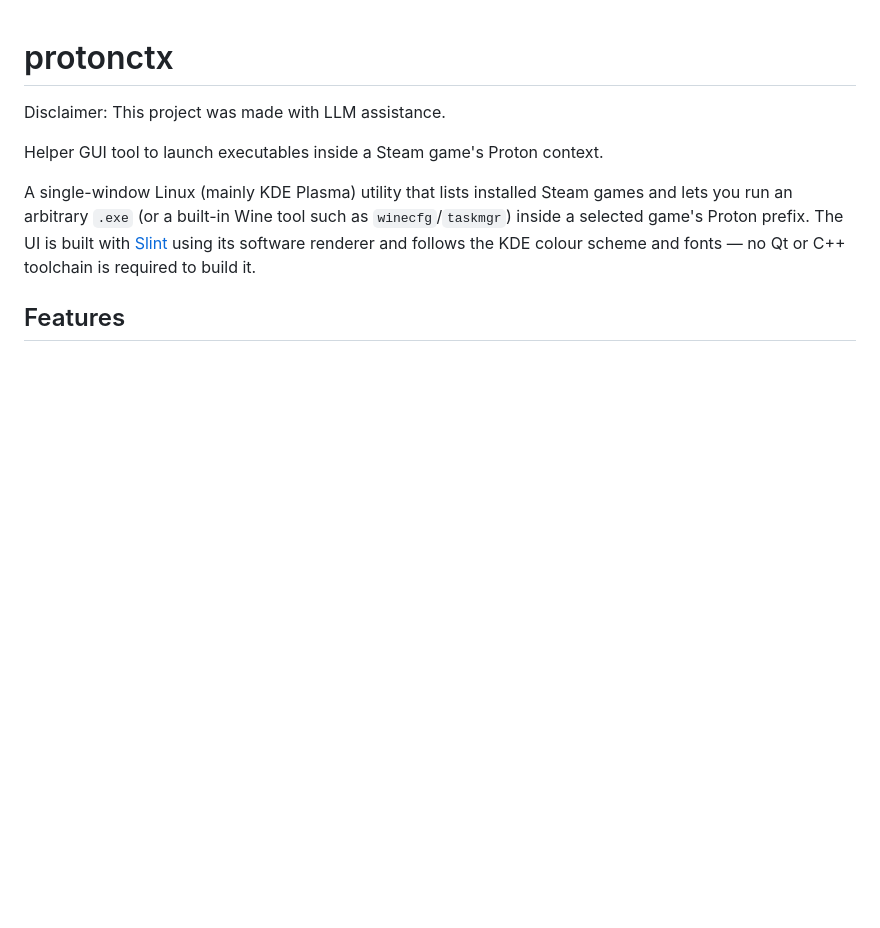
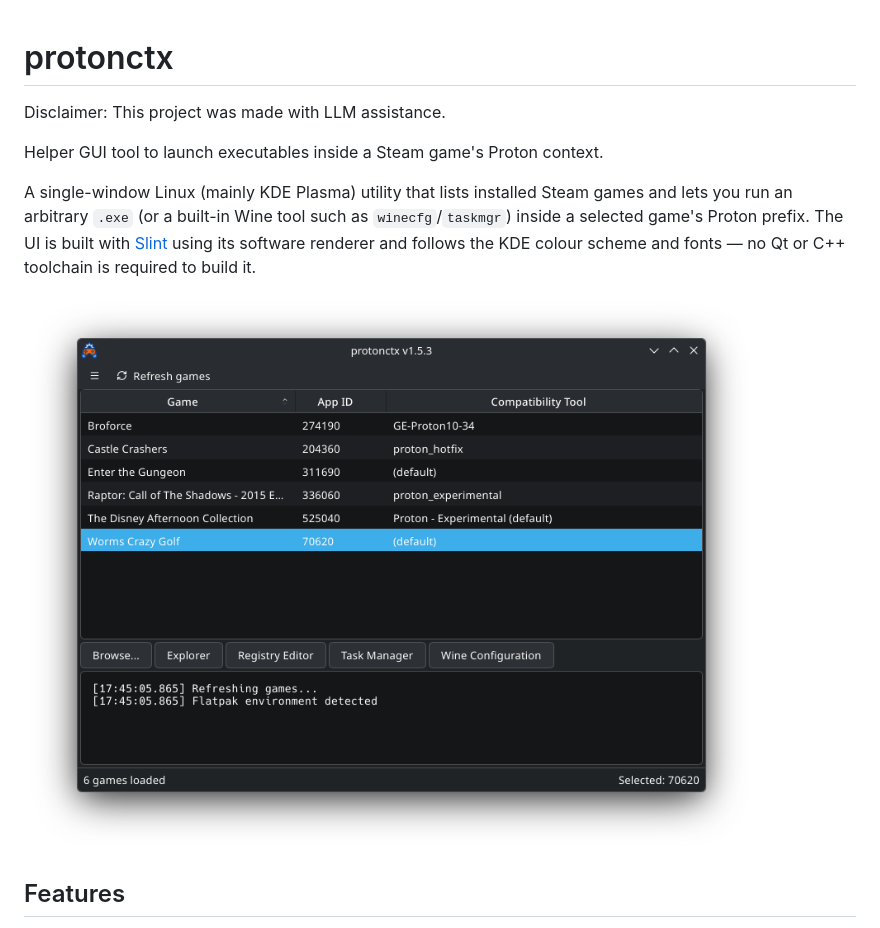
Before and after one commit to l-raider/protonctx, a Markdown page: README.md, the part around the change. Rendered like a GitHub page; pictures changed too: docs/screenshots/protonctx-v1.5.3.png (added); blank space fills up the shorter version.

Commit message:
add screenshot to README
Co-Authored-By: Claude Opus 5.5 <noreply@anthropic.com>

```diff
--- a/README.md
+++ b/README.md
@@ -8,6 +8,8 @@ you run an arbitrary `.exe` (or a built-in Wine tool such as `winecfg`/`taskmgr`
 selected game's Proton prefix. The UI is built with [Slint](https://slint.dev/) using its
 software renderer and follows the KDE colour scheme and fonts — no Qt or C++ toolchain
 is required to build it.
+
+![protonctx screenshot](docs/screenshots/protonctx-v1.5.3.png)
 
 ## Features
 
```
